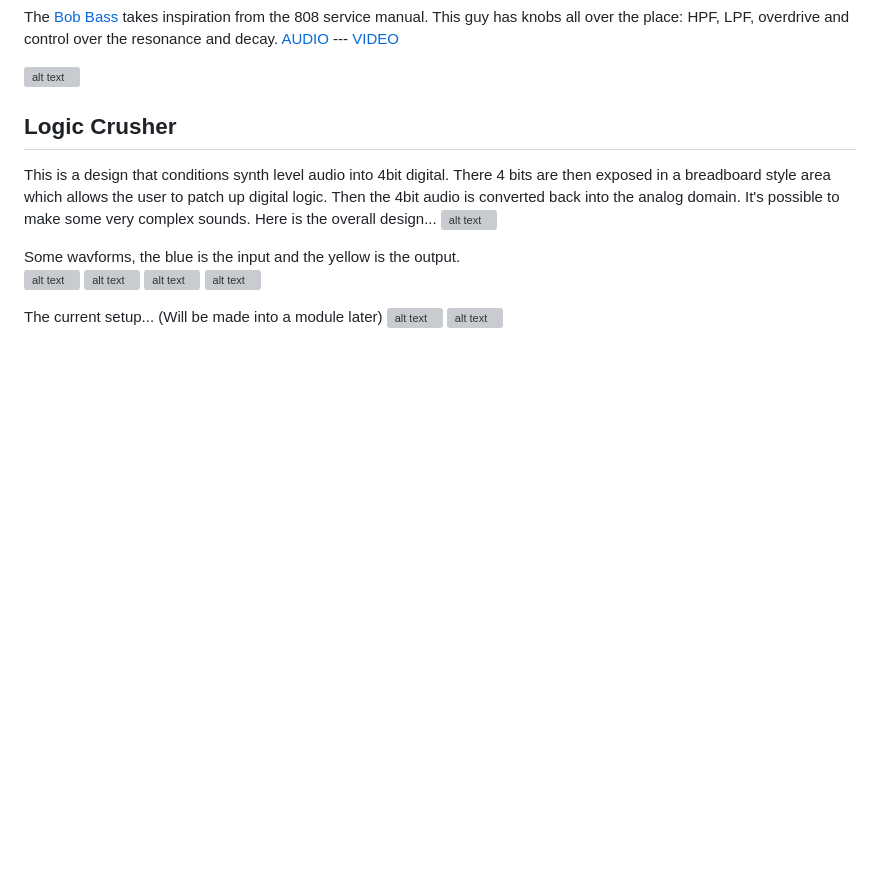
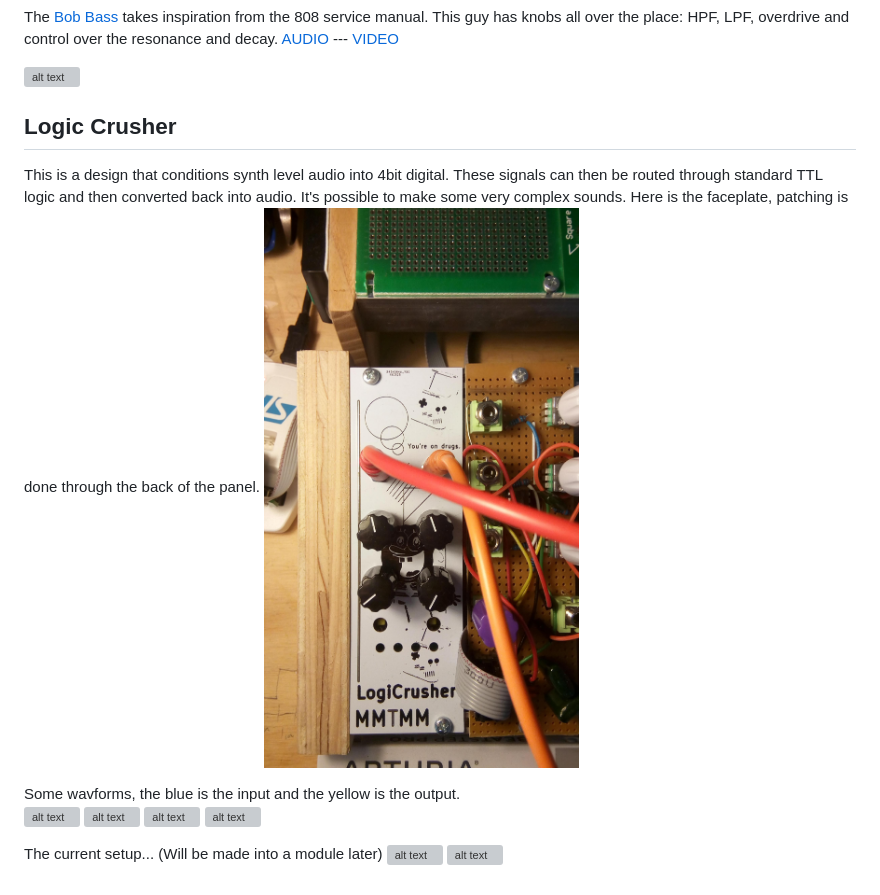
Before and after one commit to o7-machinehum/MMTMM, a Markdown page: README.md, the part around the change. GitHub-like rendering; pictures changed too: logiCrusher/Images/FacePlate.JPG (added); blank space fills up the shorter version; grey boxes are pictures that could not be loaded.

Commit message:
Updated readme and removed an old project.

```diff
--- a/README.md
+++ b/README.md
@@ -7,8 +7,8 @@ The [Bob Bass](https://github.com/Machine-Hum/MMTMM/tree/master/DrumModule) take
 ![alt text](DrumModule/images/BobBass.jpg)
 
 ## Logic Crusher
-This is a design that conditions synth level audio into 4bit digital. There 4 bits are then exposed in a breadboard style area which allows the user to patch up digital logic. Then the 4bit audio is converted back into the analog domain. It's possible to make some very complex sounds. Here is the overall design...
-![alt text](logiCrusher/Images/LC-2.png)
+This is a design that conditions synth level audio into 4bit digital. These signals can then be routed through standard TTL logic and then converted back into audio. It's possible to make some very complex sounds. Here is the faceplate, patching is done through the back of the panel.
+![alt text](logiCrusher/Images/FacePlate.JPG)
 
 Some wavforms, the blue is the input and the yellow is the output. <br>
 ![alt text](logiCrusher/Images/SDS00001.BMP)
```
Also changed, not shown: lucud/README.md (deleted, +0 -100 lines), 12 other files.
